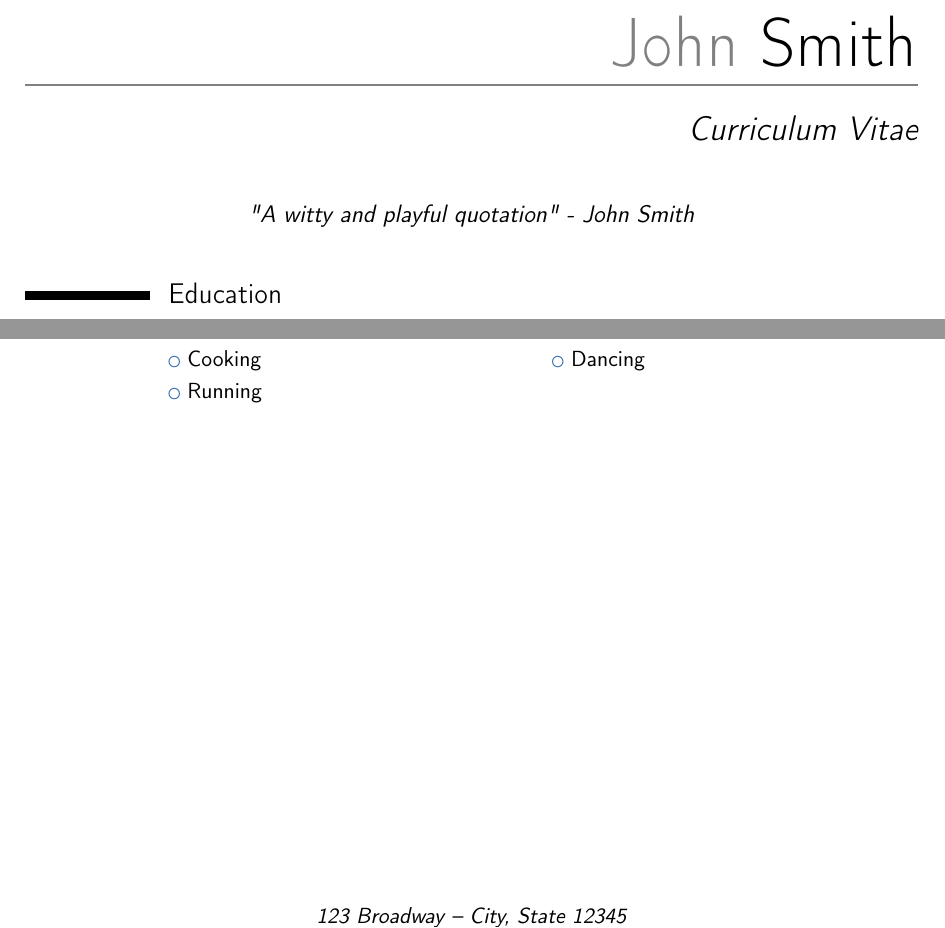
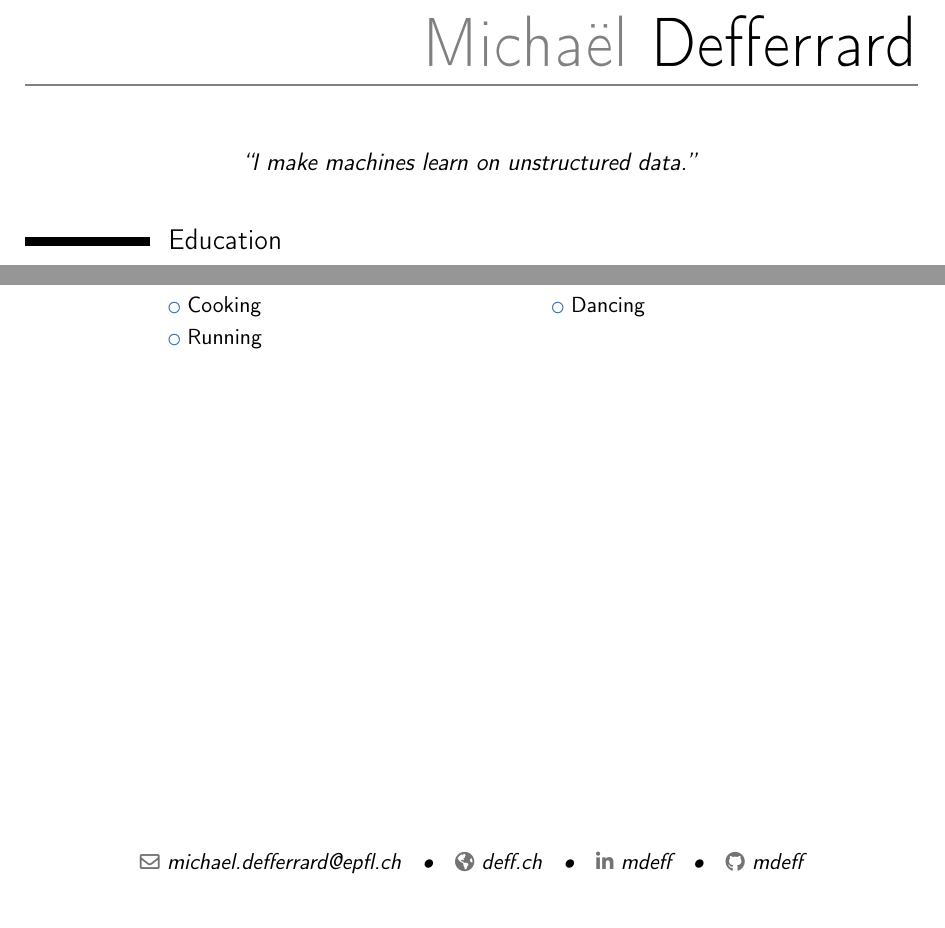
Before and after one commit to mdeff/cv, a LaTeX CV (cv_mdeff.tex): two parts of pages 1 and 2 of 2, joined at a grey line, cut at the place of the change, the shorter picture padded with empty space. Compiled offline with pdfLaTeX.

Commit message:
personnal info

```diff
--- a/cv_mdeff.tex
+++ b/cv_mdeff.tex
@@ -9,9 +9,5 @@
 
 %-------------------------------------------------------------------------------
 
-\firstname{John} % Your first name
-\familyname{Smith} % Your last name
+% definition and usage in /usr/share/texmf-dist/tex/latex/moderncv/moderncv.cls
 
-% All information in this block is optional, comment out any lines you don't need
-\title{Curriculum Vitae}
-\address{123 Broadway}{City, State 12345}
@@ -25,4 +14,16 @@
-\quote{"A witty and playful quotation" - John Smith}
+%\name{Michaël Defferrard}{(mdeff)}
+\name{Michaël}{Defferrard}
+\quote{``I make machines learn on unstructured data.''}
+%\title{Curriculum Vitae}
+%\address{EPFL}{Switzerland}
+%\phone{+41 00 000 00 00}  % or \phone[mobile]
+\email{michael.defferrard@epfl.ch}
+\homepage{deff.ch}
+\social[linkedin]{mdeff}
+\social[github]{mdeff}
+\social[twitter]{m\_deff}
+%\extrainfo{\href{https://scholar.google.ch/citations?user=Ztj2-gUAAAAJ}{Scholar}}
+%\photo[70pt][0.4pt]{picture}
 
 %-------------------------------------------------------------------------------
 
```
Also changed, not shown: cv_mdeff.tex (7 more changed lines).
